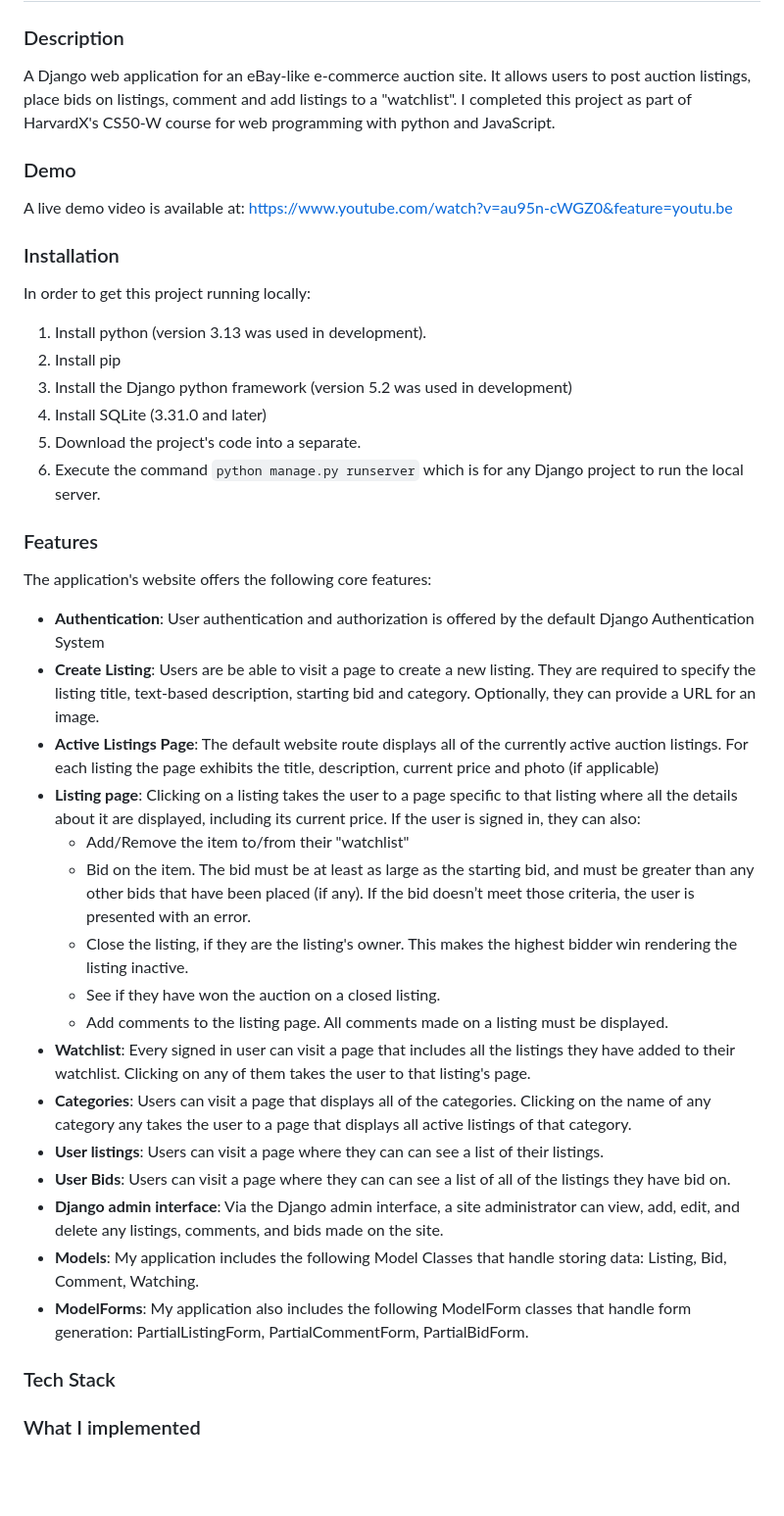
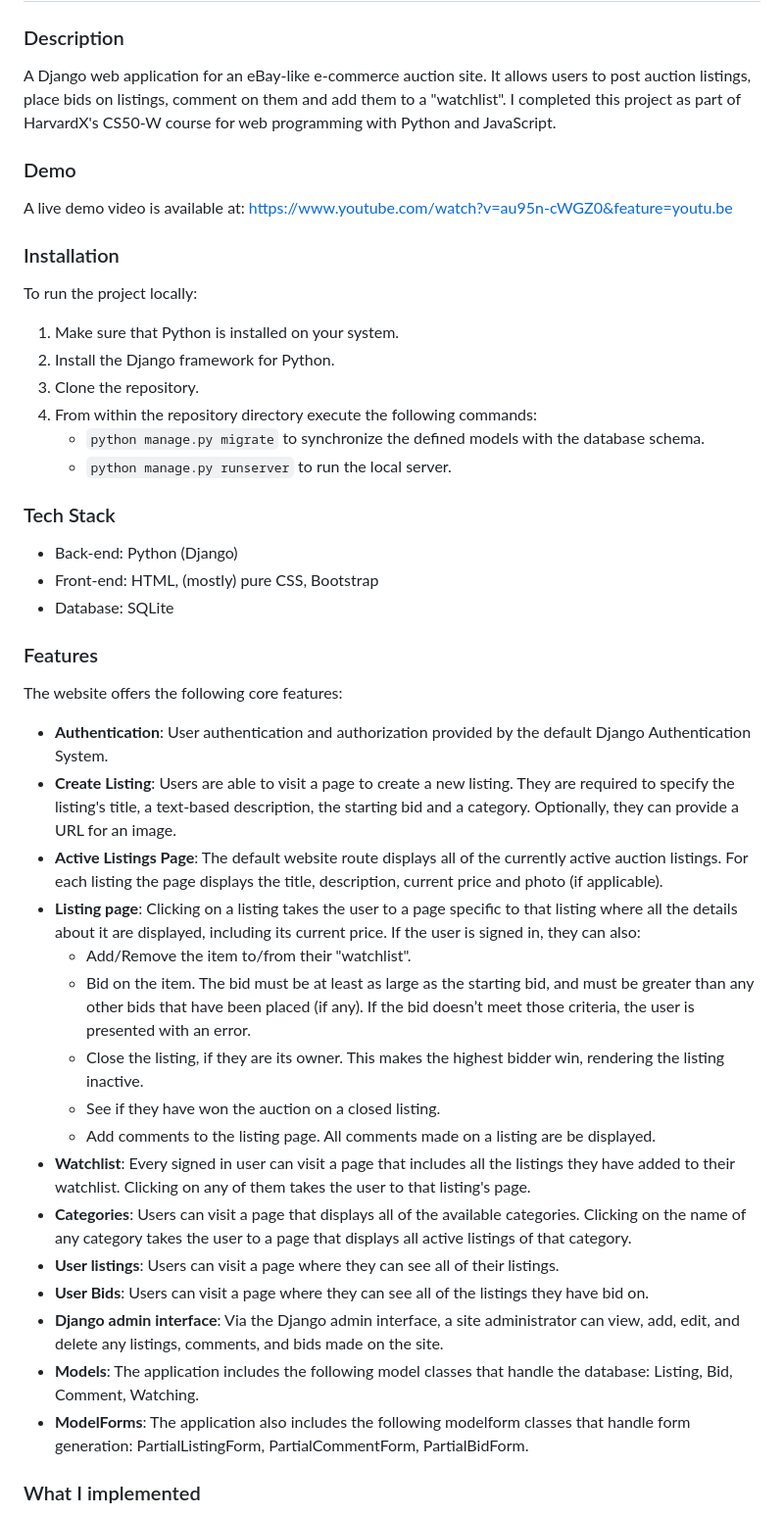
Before and after one commit to konstantinos61-0/e-commerce, a Markdown page: README.md, the part around one of its changes. Shown at 98% size. GitHub-like rendering; blank space fills up the shorter version.

```diff
--- a/README.md
+++ b/README.md
@@ -1,38 +1,41 @@
 # e-commerce — Web Application
 ### Description
-A Django web application for an eBay-like e-commerce auction site. It allows users to post auction listings, place bids on listings, comment and add listings to a "watchlist". I completed this project as part of HarvardX's CS50-W course for web programming with python and JavaScript.
+A Django web application for an eBay-like e-commerce auction site. It allows users to post auction listings, place bids on listings, comment on them and add them to a "watchlist". I completed this project as part of HarvardX's CS50-W course for web programming with Python and JavaScript.
 
 ### Demo
 A live demo video is available at: https://www.youtube.com/watch?v=au95n-cWGZ0&feature=youtu.be
 
 ### Installation
-In order to get this project running locally:
-1. Install python (version 3.13 was used in development).
-2. Install pip
-3. Install the Django python framework (version 5.2 was used in development)
-4. Install SQLite (3.31.0 and later)
-5. Download the project's code into a separate.
-6. Execute the command `python manage.py runserver` which is for any Django project to run the local server.
+To run the project locally:
+1. Make sure that Python is installed on your system.
+2. Install the Django framework for Python.
+3. Clone the repository.
+4. From within the repository directory execute the following commands:
+   - `python manage.py migrate` to synchronize the defined models with the database schema.
+   - `python manage.py runserver` to run the local server.
+
+### Tech Stack
+- Back-end: Python (Django)
+- Front-end: HTML, (mostly) pure CSS, Bootstrap
+- Database: SQLite
 
 ### Features
-The application's website offers the following core features:
-- **Authentication**: User authentication and authorization is offered by the default Django Authentication System
-- **Create Listing**: Users are be able to visit a page to create a new listing. They are required to specify the listing title, text-based description, starting bid and category. Optionally, they can provide a URL for an image.
-- **Active Listings Page**: The default website route displays all of the currently active auction listings. For each listing the page exhibits the title, description, current price and photo (if applicable)
+The website offers the following core features:
+- **Authentication**: User authentication and authorization provided by the default Django Authentication System.
+- **Create Listing**: Users are able to visit a page to create a new listing. They are required to specify the listing's title, a text-based description, the starting bid and a category. Optionally, they can provide a URL for an image.
+- **Active Listings Page**: The default website route displays all of the currently active auction listings. For each listing the page displays the title, description, current price and photo (if applicable).
 - **Listing page**: Clicking on a listing takes the user to a page specific to that listing where all the details about it are displayed, including its current price. If the user is signed in, they can also:
-  - Add/Remove the item to/from their "watchlist"
+  - Add/Remove the item to/from their "watchlist".
   - Bid on the item. The bid must be at least as large as the starting bid, and must be greater than any other bids that have been placed (if any). If the bid doesn’t meet those criteria, the user is presented with an error.
-  - Close the listing, if they are the listing's owner. This makes the highest bidder win rendering the listing inactive.
+  - Close the listing, if they are its owner. This makes the highest bidder win, rendering the listing inactive.
   - See if they have won the auction on a closed listing.
-  - Add comments to the listing page. All comments made on a listing must be displayed.
+  - Add comments to the listing page. All comments made on a listing are be displayed.
 - **Watchlist**: Every signed in user can visit a page that includes all the listings they have added to their watchlist. Clicking on any of them takes the user to that listing's page.
-- **Categories**: Users can visit a page that displays all of the categories. Clicking on the name of any category any takes the user to a page that displays all active listings of that category.
-- **User listings**: Users can visit a page where they can can see a list of their listings.
-- **User Bids**: Users can visit a page where they can can see a list of all of the listings they have bid on.
+- **Categories**: Users can visit a page that displays all of the available categories. Clicking on the name of any category takes the user to a page that displays all active listings of that category.
+- **User listings**: Users can visit a page where they can see all of their listings.
+- **User Bids**: Users can visit a page where they can see all of the listings they have bid on.
 - **Django admin interface**: Via the Django admin interface, a site administrator can view, add, edit, and delete any listings, comments, and bids made on the site.
-- **Models**: My application includes the following Model Classes that handle storing data: Listing, Bid, Comment, Watching.
-- **ModelForms**: My application also includes the following ModelForm classes that handle form generation: PartialListingForm, PartialCommentForm, PartialBidForm.
-
-### Tech Stack
+- **Models**: The application includes the following model classes that handle the database: Listing, Bid, Comment, Watching.
+- **ModelForms**: The application also includes the following modelform classes that handle form generation: PartialListingForm, PartialCommentForm, PartialBidForm.
 
 ### What I implemented
```
Also changed, not shown: other parts of README.md (+11 -10 lines).
